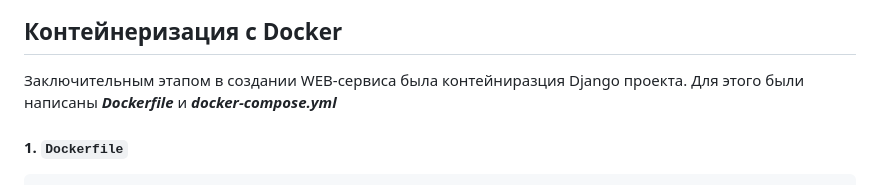
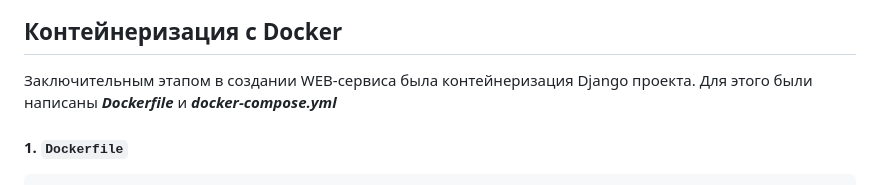
Before and after one commit to RomanRizers/weather_app, a Markdown page: README.md, the part around the change. GitHub-like rendering.

```diff
--- a/README.md
+++ b/README.md
@@ -332,7 +332,7 @@ def autocomplete(request):
 
 ## Контейнеризация с Docker
 
-Заключительным этапом в создании WEB-сервиса была контейниразция Django проекта.
+Заключительным этапом в создании WEB-сервиса была контейнеризация Django проекта.
 Для этого были написаны _**Dockerfile**_ и _**docker-compose.yml**_
 
 #### 1. `Dockerfile`
```
